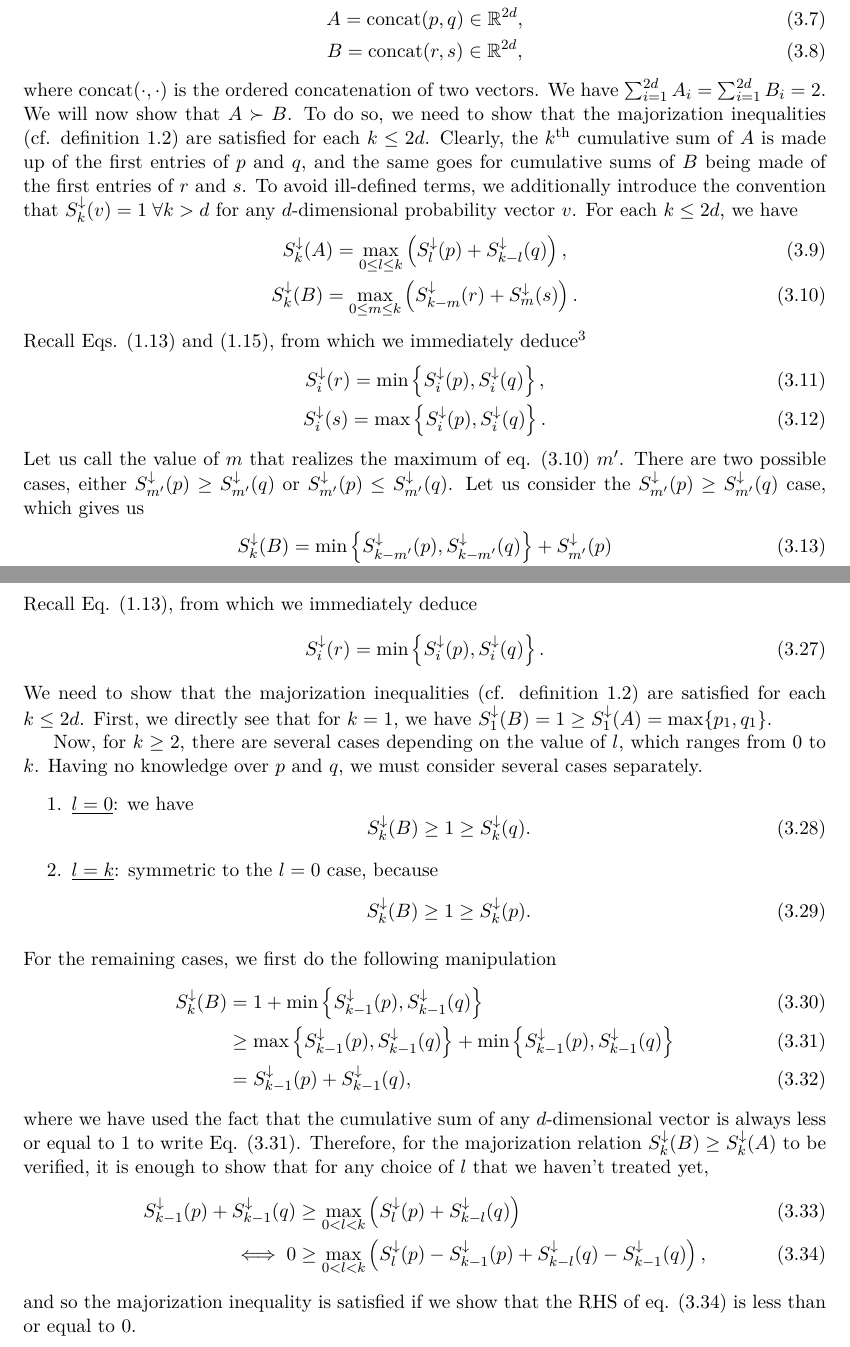
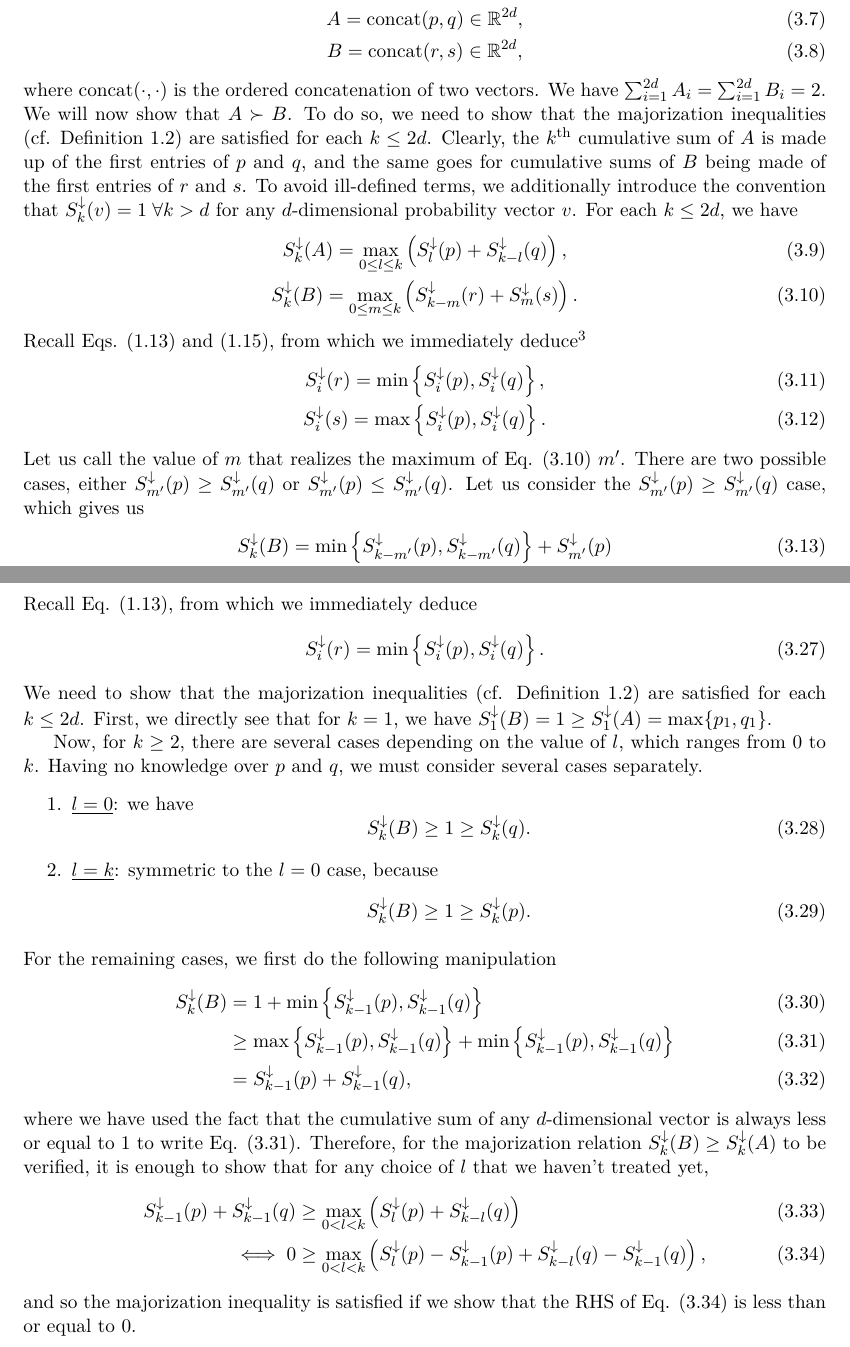
Before and after one commit to traaldbjerg/MajoLat, a LaTeX thesis (report/main.tex, which reads report/alternative.tex): two parts of pages 44 and 46 of 94, joined at a grey line, cut so that both start at the same text. Compiled offline with pdfLaTeX.

Commit message:
fix: capitalization

```diff
--- a/report/alternative.tex
+++ b/report/alternative.tex
@@ -57,7 +57,7 @@ We will work with concatenated probability vectors. We will need the following d
         A = \text{concat}(p, q) \in \mathbb{R}^{2d}, \\
         B = \text{concat}(r, s) \in \mathbb{R}^{2d},
     \end{gather}
-    where $\text{concat}(\cdot, \cdot)$ is the ordered concatenation of two vectors. We have $\sum_{i=1}^{2d} A_i = \sum_{i=1}^{2d} B_i = 2$. We will now show that $A \succ B$. To do so, we need to show that the majorization inequalities (cf. definition \ref{def:majorization}) are satisfied for each $k \leq 2d$. Clearly, the $k^{\text{th}}$ cumulative sum of $A$ is made up of the first entries of $p$ and $q$, and the same goes for cumulative sums of $B$ being made of the first entries of $r$ and $s$. To avoid ill-defined terms, we additionally introduce the convention that $S^\downarrow_k (v) = 1 \; \forall k > d$ for any $d$-dimensional probability vector $v$. For each $k \leq 2d$, we have
+    where $\text{concat}(\cdot, \cdot)$ is the ordered concatenation of two vectors. We have $\sum_{i=1}^{2d} A_i = \sum_{i=1}^{2d} B_i = 2$. We will now show that $A \succ B$. To do so, we need to show that the majorization inequalities (cf. Definition \ref{def:majorization}) are satisfied for each $k \leq 2d$. Clearly, the $k^{\text{th}}$ cumulative sum of $A$ is made up of the first entries of $p$ and $q$, and the same goes for cumulative sums of $B$ being made of the first entries of $r$ and $s$. To avoid ill-defined terms, we additionally introduce the convention that $S^\downarrow_k (v) = 1 \; \forall k > d$ for any $d$-dimensional probability vector $v$. For each $k \leq 2d$, we have
     \begin{gather}
         S^\downarrow_k (A) = \max_{0\leq l\leq k} \left(S^\downarrow_l (p) + S^\downarrow_{k-l} (q)\right), \\
         S^\downarrow_k (B) = \max_{0\leq m\leq k} \left(S^\downarrow_{k-m} (r)+ S^\downarrow_m (s)\right). \label{eq:max_supermod}
@@ -67,7 +67,7 @@ We will work with concatenated probability vectors. We will need the following d
         S^\downarrow_i (r) = \min \left\{S^\downarrow_i (p), S^\downarrow_i (q)\right\}, \\
         S^\downarrow_i (s) = \max \left\{S^\downarrow_i (p), S^\downarrow_i (q)\right\}.
     \end{gather}
-    Let us call the value of $m$ that realizes the maximum of eq. (\ref{eq:max_supermod}) $m'$. There are two possible cases, either $S^\downarrow_{m'} (p) \geq S^\downarrow_{m'} (q)$ or $S^\downarrow_{m'} (p) \leq S^\downarrow_{m'} (q)$. Let us consider the $S^\downarrow_{m'} (p) \geq S^\downarrow_{m'} (q)$ case, which gives us
+    Let us call the value of $m$ that realizes the maximum of Eq. (\ref{eq:max_supermod}) $m'$. There are two possible cases, either $S^\downarrow_{m'} (p) \geq S^\downarrow_{m'} (q)$ or $S^\downarrow_{m'} (p) \leq S^\downarrow_{m'} (q)$. Let us consider the $S^\downarrow_{m'} (p) \geq S^\downarrow_{m'} (q)$ case, which gives us
     \begin{align}
         S^\downarrow_k (B) &= \min \left\{S^\downarrow_{k-m'} (p), S^\downarrow_{k-m'} (q)\right\} + S^\downarrow_{m'} (p) \\
         &\leq S^\downarrow_{m'} (p) + S^\downarrow_{k-m'} (q) \\
@@ -154,7 +154,7 @@ Thankfully, in the case of subadditivity we are not bound by a $\beta(p, q) = p
     \begin{equation}
         S^\downarrow_i (r) = \min \left\{S^\downarrow_i (p), S^\downarrow_i (q)\right\}.
     \end{equation}
-    We need to show that the majorization inequalities (cf. definition \ref{def:majorization}) are satisfied for each $k \leq 2d$. First, we directly see that for $k = 1$, we have $S^\downarrow_1(B) = 1 \geq S^\downarrow_1(A) = \max \{p_1, q_1\}$.
+    We need to show that the majorization inequalities (cf. Definition \ref{def:majorization}) are satisfied for each $k \leq 2d$. First, we directly see that for $k = 1$, we have $S^\downarrow_1(B) = 1 \geq S^\downarrow_1(A) = \max \{p_1, q_1\}$.
 
     Now, for $k \geq 2$, there are several cases depending on the value of $l$, which ranges from $0$ to $k$. Having no knowledge over $p$ and $q$, we must consider several cases separately.
     \begin{enumerate}
@@ -178,5 +178,5 @@ Thankfully, in the case of subadditivity we are not bound by a $\beta(p, q) = p
                           S^\downarrow_{k-1}(p) + S^\downarrow_{k-1}(q) &\geq \max_{0 < l < k} \left(S^\downarrow_l (p) + S^\downarrow_{k-l} (q)\right)\\
                                                                         \iff 0 &\geq \max_{0 < l < k} \left(S^\downarrow_l (p) - S^\downarrow_{k-1}(p) + S^\downarrow_{k-l} (q) - S^\downarrow_{k-1}(q)\right), \label{eq:subadditivity_leq}
     \end{align}
-    and so the majorization inequality is satisfied if we show that the RHS of eq. (\ref{eq:subadditivity_leq}) is less than or equal to 0.
+    and so the majorization inequality is satisfied if we show that the RHS of Eq. (\ref{eq:subadditivity_leq}) is less than or equal to 0.
     \begin{enumerate}[resume]
```
Also changed, not shown: report/alternative.tex (8 more changed lines).
